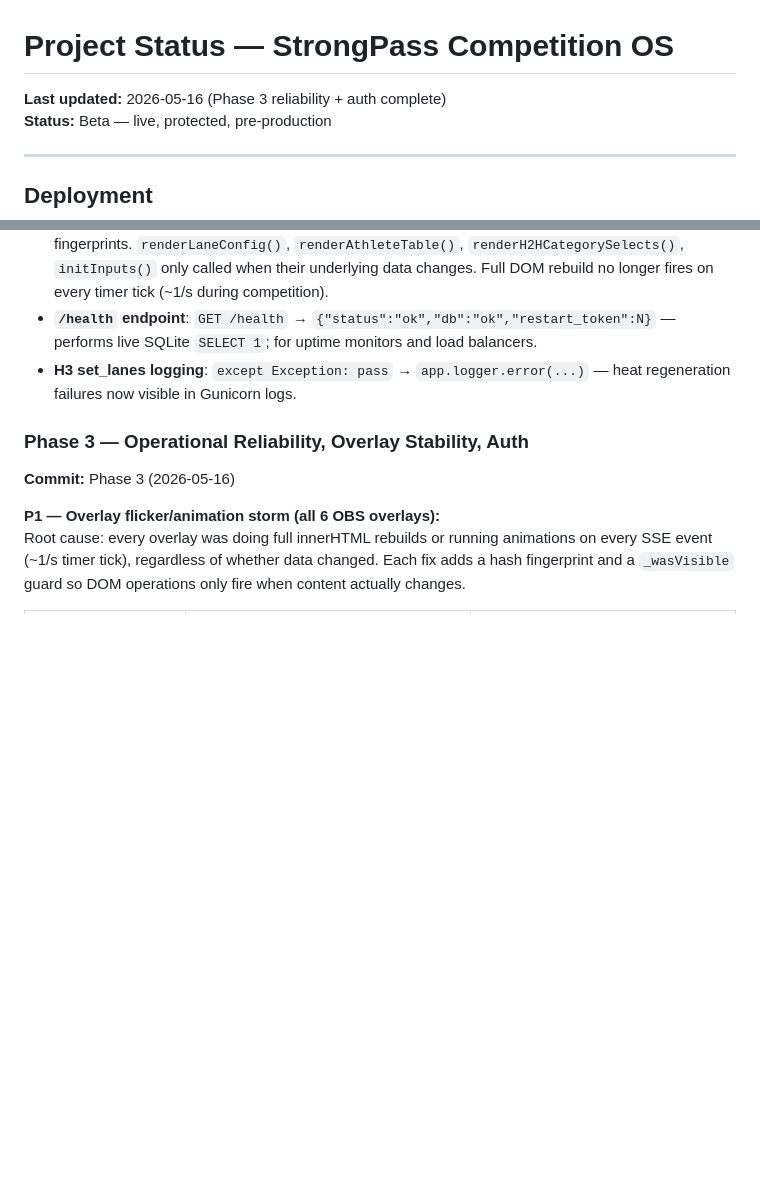
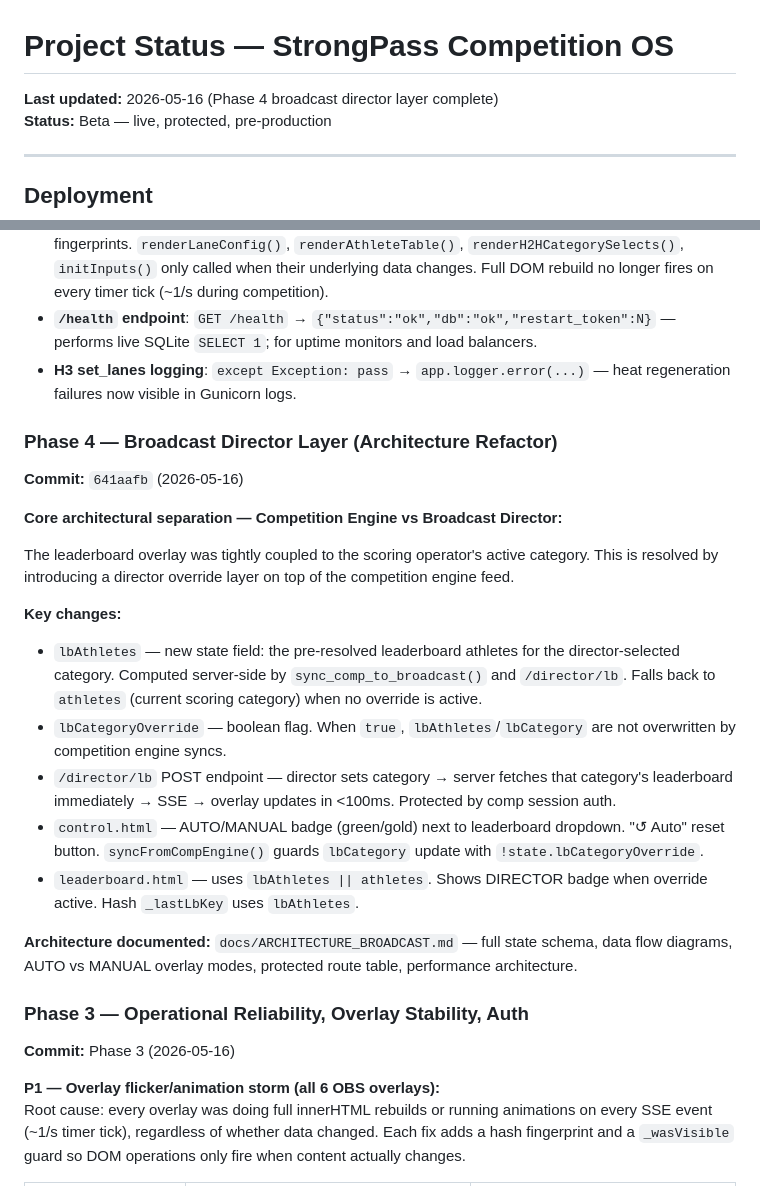
Before and after one commit to anthony89f-creator/Strongpass-live, a Markdown page: docs/project_status.md, 2 parts joined by grey strips. Rendered like a GitHub page; blank space fills up the shorter version.

```diff
--- a/docs/project_status.md
+++ b/docs/project_status.md
@@ -1,5 +1,5 @@
 # Project Status — StrongPass Competition OS
-**Last updated:** 2026-05-16 (Phase 3 reliability + auth complete)
+**Last updated:** 2026-05-16 (Phase 4 broadcast director layer complete)
 **Status:** Beta — live, protected, pre-production
 
 ---
@@ -98,6 +98,22 @@ Added `weight_reps` as a first-class scoring type (heavier weight wins, more rep
 - **`/health` endpoint**: `GET /health` → `{"status":"ok","db":"ok","restart_token":N}` — performs live SQLite `SELECT 1`; for uptime monitors and load balancers.
 - **H3 set_lanes logging**: `except Exception: pass` → `app.logger.error(...)` — heat regeneration failures now visible in Gunicorn logs.
 
+### Phase 4 — Broadcast Director Layer (Architecture Refactor)
+**Commit:** `641aafb` (2026-05-16)
+
+**Core architectural separation — Competition Engine vs Broadcast Director:**
+
+The leaderboard overlay was tightly coupled to the scoring operator's active category. This is resolved by introducing a director override layer on top of the competition engine feed.
+
+**Key changes:**
+- `lbAthletes` — new state field: the pre-resolved leaderboard athletes for the director-selected category. Computed server-side by `sync_comp_to_broadcast()` and `/director/lb`. Falls back to `athletes` (current scoring category) when no override is active.
+- `lbCategoryOverride` — boolean flag. When `true`, `lbAthletes`/`lbCategory` are not overwritten by competition engine syncs.
+- `/director/lb` POST endpoint — director sets category → server fetches that category's leaderboard immediately → SSE → overlay updates in <100ms. Protected by comp session auth.
+- `control.html` — AUTO/MANUAL badge (green/gold) next to leaderboard dropdown. "↺ Auto" reset button. `syncFromCompEngine()` guards `lbCategory` update with `!state.lbCategoryOverride`.
+- `leaderboard.html` — uses `lbAthletes || athletes`. Shows DIRECTOR badge when override active. Hash `_lastLbKey` uses `lbAthletes`.
+
+**Architecture documented:** `docs/ARCHITECTURE_BROADCAST.md` — full state schema, data flow diagrams, AUTO vs MANUAL overlay modes, protected route table, performance architecture.
+
 ### Phase 3 — Operational Reliability, Overlay Stability, Auth
 **Commit:** Phase 3 (2026-05-16)
 
```
Also changed, not shown: docs/HANDOVER_PHASE4_DIRECTOR.md (added, +134 -0 lines), docs/known_issues.md (+3 -1 lines).
